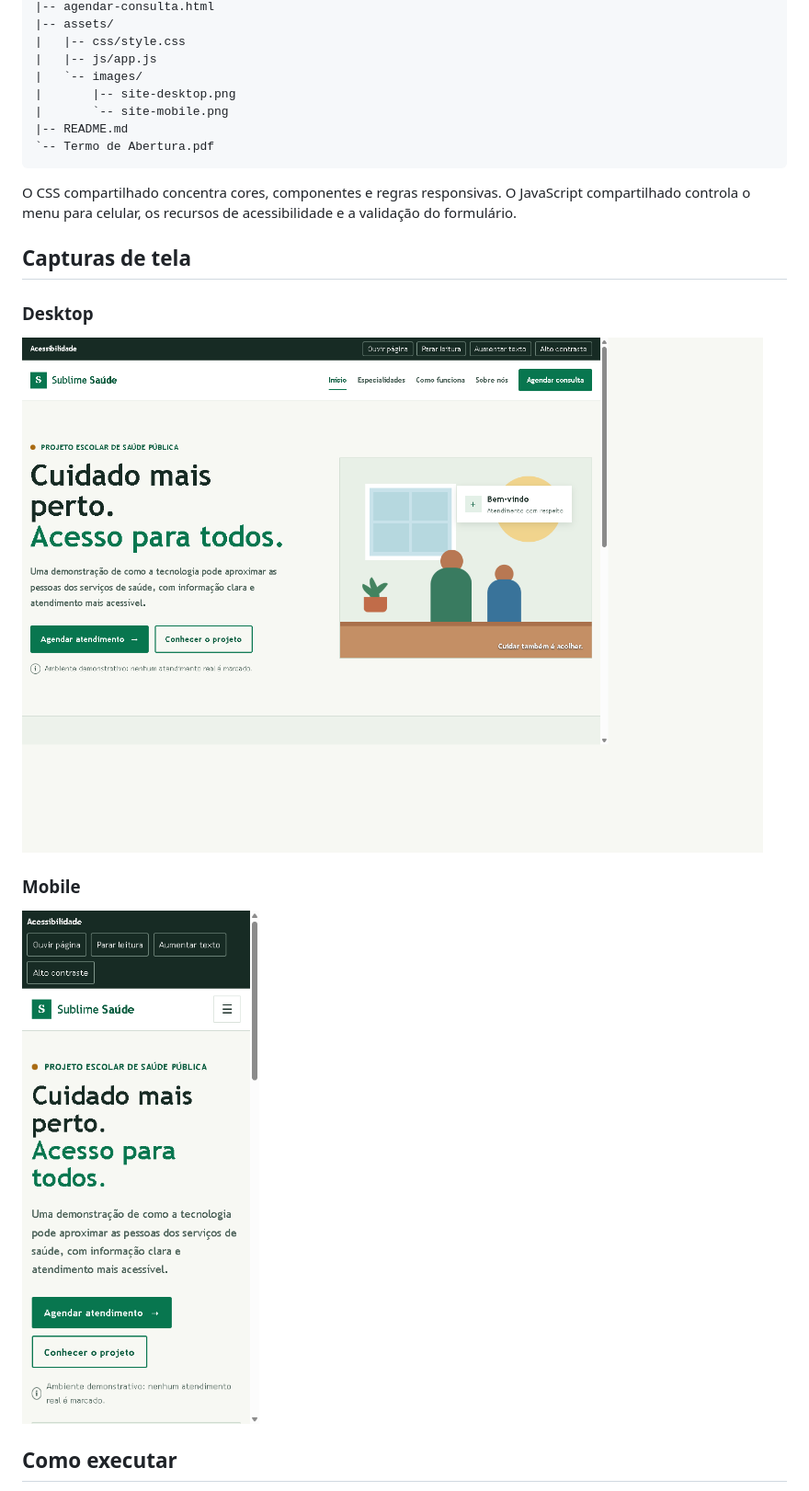
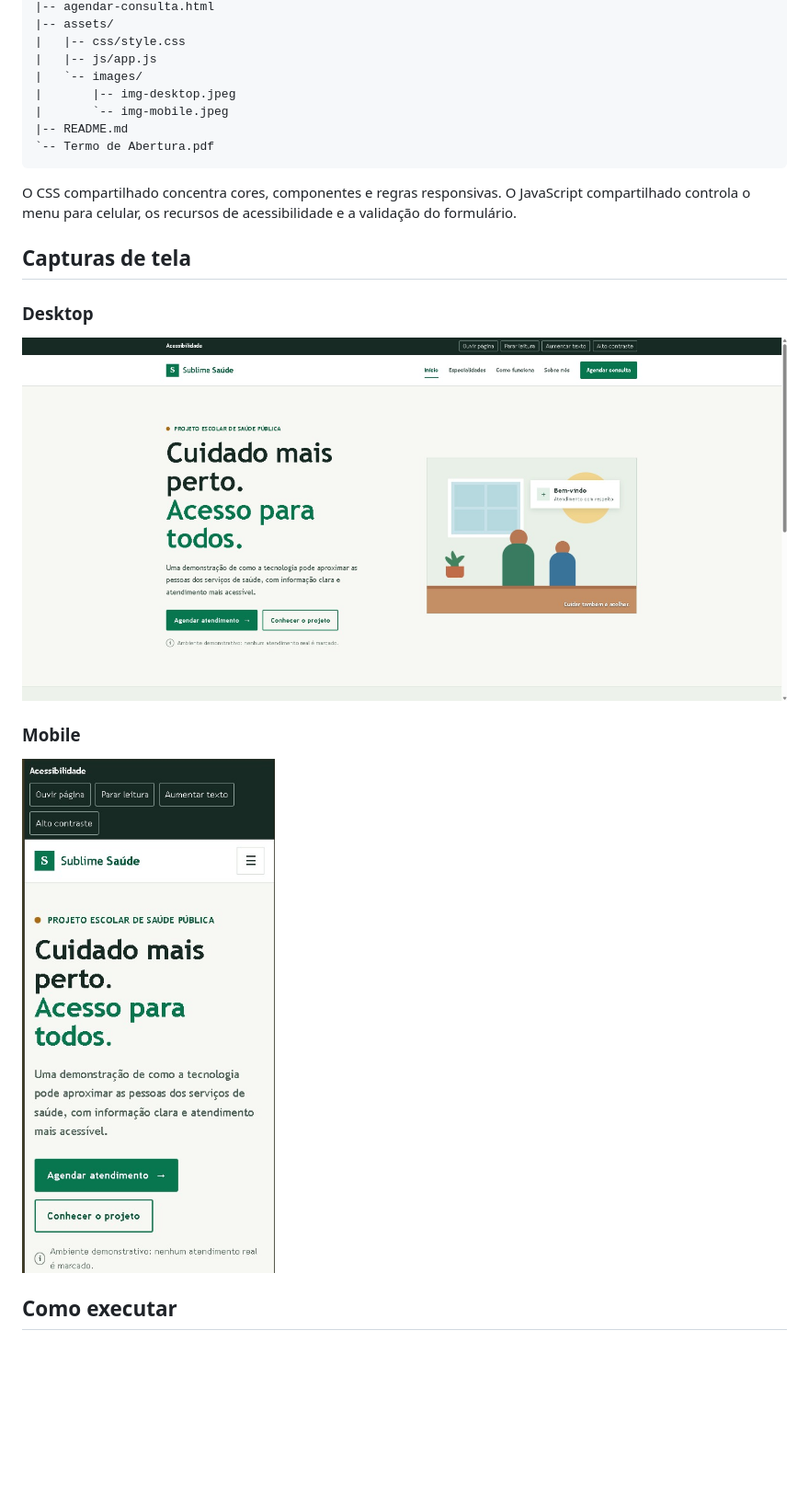
Before and after one commit to abrantesp/sublime-saude, a Markdown page: README.md, the part around the change. Shown at 92% size. Rendered like a GitHub page; pictures changed too: assets/images/img-desktop.jpeg (added), assets/images/img-mobile.jpeg (added), assets/images/site-desktop.png (deleted); blank space fills up the shorter version.

Commit message:
Replace README screenshots with new images

````diff
--- a/README.md
+++ b/README.md
@@ -29,8 +29,8 @@ O projeto usa somente HTML, CSS e JavaScript, sem bibliotecas ou serviços exter
 |   |-- css/style.css
 |   |-- js/app.js
 |   `-- images/
-|       |-- site-desktop.png
-|       `-- site-mobile.png
+|       |-- img-desktop.jpeg
+|       `-- img-mobile.jpeg
 |-- README.md
 `-- Termo de Abertura.pdf
 ```
@@ -41,11 +41,11 @@ O CSS compartilhado concentra cores, componentes e regras responsivas. O JavaScr
 
 ### Desktop
 
-![Página inicial do Sublime Saúde em desktop](assets/images/site-desktop.png)
+![Página inicial do Sublime Saúde em desktop](assets/images/img-desktop.jpeg)
 
 ### Mobile
 
-![Página inicial do Sublime Saúde em celular](assets/images/site-mobile.png)
+![Página inicial do Sublime Saúde em celular](assets/images/img-mobile.jpeg)
 
 ## Como executar
 
````
